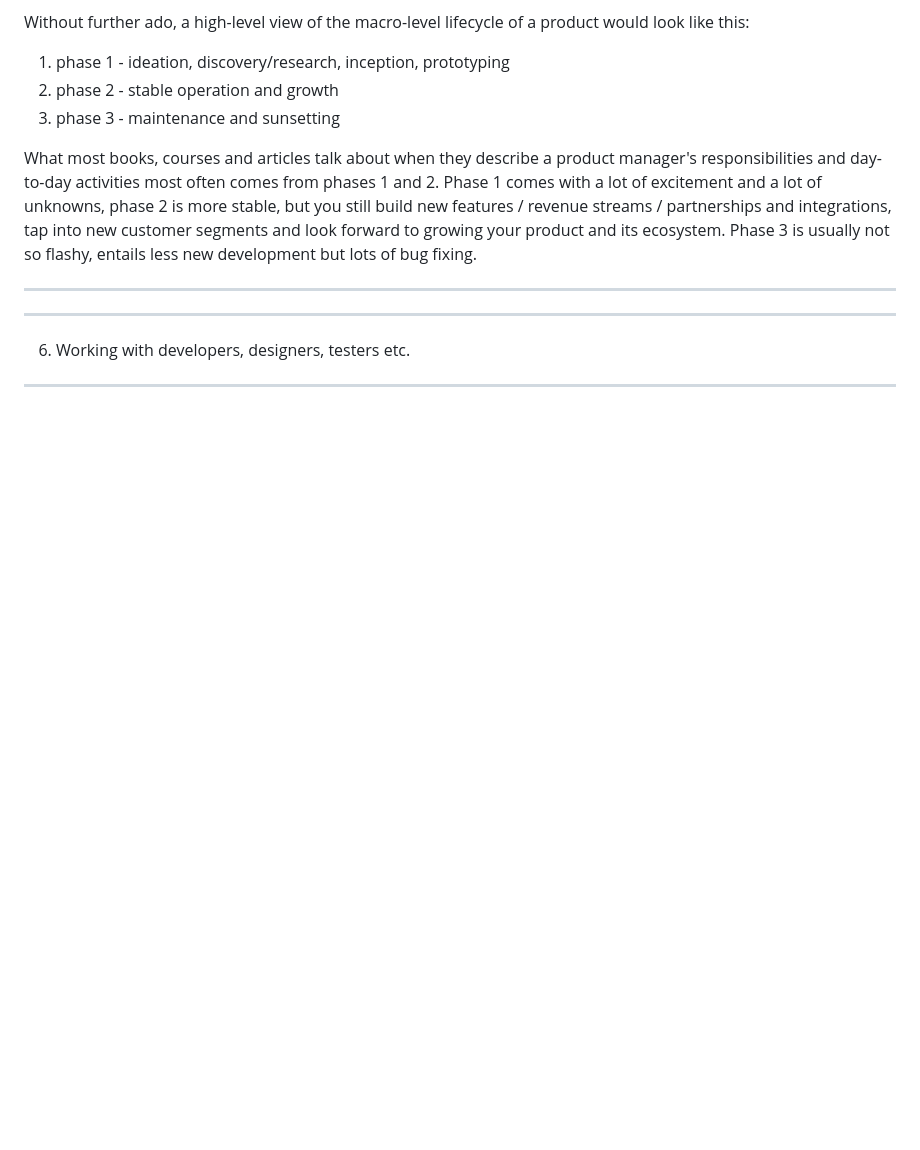
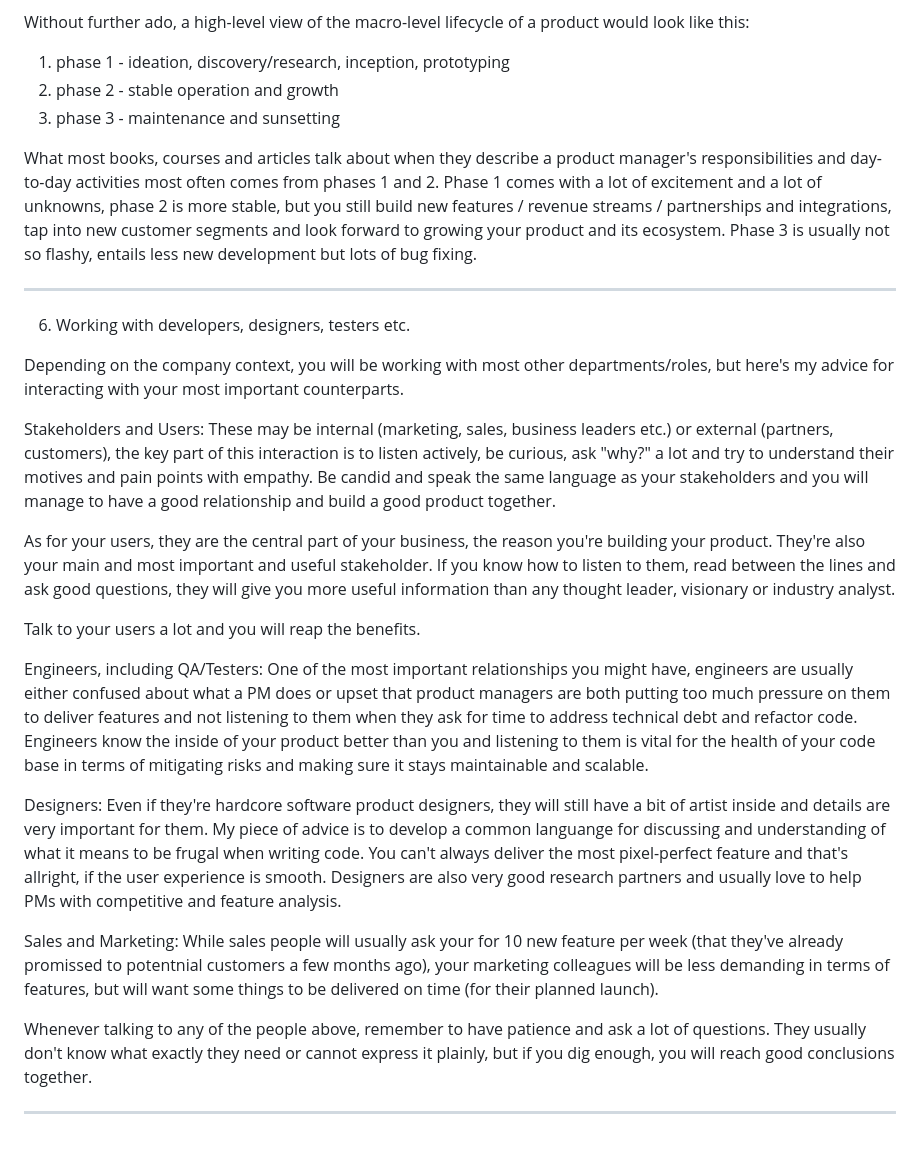
Before and after one commit to bgdnpn/bgdnpn.github.io, a Markdown page: memoirs-of-a-pm/memoirs-of-a-pm.md, the part around one of its changes. GitHub-like rendering; blank space fills up the shorter version.

Commit message:
chapter 06 v1

```diff
--- a/memoirs-of-a-pm/memoirs-of-a-pm.md
+++ b/memoirs-of-a-pm/memoirs-of-a-pm.md
@@ -127,11 +123,29 @@ but you still build new features / revenue streams / partnerships and integratio
 Phase 3 is usually not so flashy, entails less new development but lots of bug fixing.
 
 ---
----
 
 06. Working with developers, designers, testers etc.
 
+Depending on the company context, you will be working with most other departments/roles, but here's my advice for interacting with your most important counterparts.
 
+Stakeholders and Users:
+These may be internal (marketing, sales, business leaders etc.) or external (partners, customers), the key part of this interaction is to listen actively, be curious, ask "why?" a lot and try to understand their motives and pain points with empathy.
+Be candid and speak the same language as your stakeholders and you will manage to have a good relationship and build a good product together.
 
+As for your users, they are the central part of your business, the reason you're building your product. They're also your main and most important and useful stakeholder. If you know how to listen to them, read between the lines and ask good questions, they will give you more useful information than any thought leader, visionary or industry analyst.
+
+Talk to your users a lot and you will reap the benefits.
+
+Engineers, including QA/Testers:
+One of the most important relationships you might have, engineers are usually either confused about what a PM does or upset that product managers are both putting too much pressure on them to deliver features and not listening to them when they ask for time to address technical debt and refactor code. Engineers know the inside of your product better than you and listening to them is vital for the health of your code base in terms of mitigating risks and making sure it stays maintainable and scalable.
+
+Designers:
+Even if they're hardcore software product designers, they will still have a bit of artist inside and details are very important for them. My piece of advice is to develop a common languange for discussing and understanding of what it means to be frugal when writing code. You can't always deliver the most pixel-perfect feature and that's allright, if the user experience is smooth.
+Designers are also very good research partners and usually love to help PMs with competitive and feature analysis.
+
+Sales and Marketing:
+While sales people will usually ask your for 10 new feature per week (that they've already promissed to potentnial customers a few months ago), your marketing colleagues will be less demanding in terms of features, but will want some things to be delivered on time (for their planned launch).
+
+Whenever talking to any of the people above, remember to have patience and ask a lot of questions. They usually don't know what exactly they need or cannot express it plainly, but if you dig enough, you will reach good conclusions together.
 
 ---
```
Also changed, not shown: other parts of memoirs-of-a-pm/memoirs-of-a-pm.md (+0 -4 lines).
